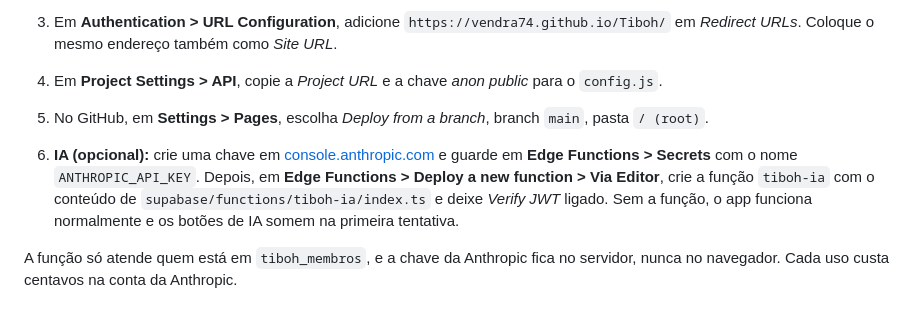
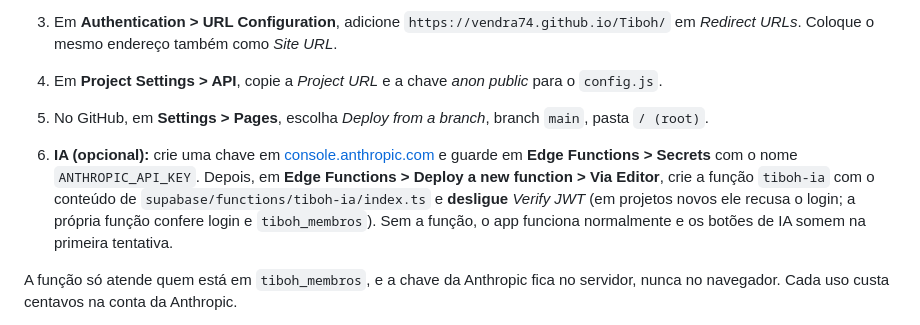
Before and after one commit to Vendra74/Tiboh, a Markdown page: README.md, the part around the change. Drawn GitHub-style.

Commit message:
README: função tiboh-ia sem Verify JWT
Em projetos Supabase novos, o login é assinado com chaves novas que o
Verify JWT legado não reconhece. A função já confere o login e a lista
de membros por conta própria.

Co-Authored-By: Claude Opus 5.5 <noreply@anthropic.com>
Claude-Session: https://claude.ai/code/session_016iid9NyWpsDVzBYehSFso3

```diff
--- a/README.md
+++ b/README.md
@@ -42,7 +42,7 @@ Sabores: `tradicional`, `cacau-black`, `red-velvet`, `smores-padaria`, `smores-d
 4. Em **Project Settings > API**, copie a *Project URL* e a chave *anon public* para o `config.js`.
 5. No GitHub, em **Settings > Pages**, escolha *Deploy from a branch*, branch `main`, pasta `/ (root)`.
 
-6. **IA (opcional):** crie uma chave em [console.anthropic.com](https://console.anthropic.com) e guarde em **Edge Functions > Secrets** com o nome `ANTHROPIC_API_KEY`. Depois, em **Edge Functions > Deploy a new function > Via Editor**, crie a função `tiboh-ia` com o conteúdo de `supabase/functions/tiboh-ia/index.ts` e deixe *Verify JWT* ligado. Sem a função, o app funciona normalmente e os botões de IA somem na primeira tentativa.
+6. **IA (opcional):** crie uma chave em [console.anthropic.com](https://console.anthropic.com) e guarde em **Edge Functions > Secrets** com o nome `ANTHROPIC_API_KEY`. Depois, em **Edge Functions > Deploy a new function > Via Editor**, crie a função `tiboh-ia` com o conteúdo de `supabase/functions/tiboh-ia/index.ts` e **desligue** *Verify JWT* (em projetos novos ele recusa o login; a própria função confere login e `tiboh_membros`). Sem a função, o app funciona normalmente e os botões de IA somem na primeira tentativa.
 
 A função só atende quem está em `tiboh_membros`, e a chave da Anthropic fica no servidor, nunca no navegador. Cada uso custa centavos na conta da Anthropic.
 
```
